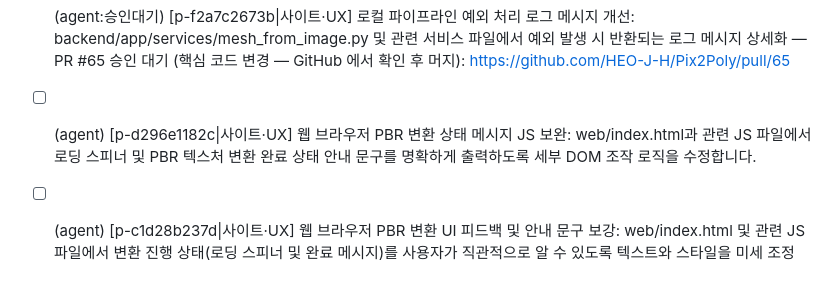
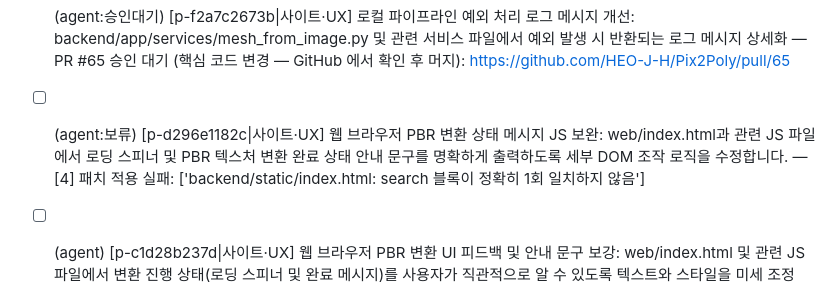
Before and after one commit to HEO-J-H/Pix2Poly, a Markdown page: .agent/TODO.md, the part around the change. GitHub-like rendering.

Commit message:
chore(agent): 과제 상태 [skip ci]

```diff
--- a/.agent/TODO.md
+++ b/.agent/TODO.md
@@ -80,7 +80,7 @@
 - [ ] (agent:승인대기) [p-d612beb1a7|사이트·UX] 로컬 파이프라인 TripoSR 예외 로깅 및 메시지 정교화: backend/app/services/triposr_runner.py 파일에서 GPU 메모리 부족 또는 모델 로드 실패 시 구체적인 가이드 메시지를 로그에 남기도록 보완합니다. — PR #63 승인 대기 (핵심 코드 변경 — GitHub 에서 확인 후 머지): https://github.com/HEO-J-H/Pix2Poly/pull/63
 - [ ] (agent:승인대기) [p-b02669f80f|사이트·UX] PR #60 및 #61 검토 및 승인 처리: GitHub에서 PR #60 및 #61의 변경 사항과 테스트 결과를 확인하고 승인(Merge)합니다. — PR #64 승인 대기 (핵심 코드 변경 — GitHub 에서 확인 후 머지): https://github.com/HEO-J-H/Pix2Poly/pull/64
 - [ ] (agent:승인대기) [p-f2a7c2673b|사이트·UX] 로컬 파이프라인 예외 처리 로그 메시지 개선: backend/app/services/mesh_from_image.py 및 관련 서비스 파일에서 예외 발생 시 반환되는 로그 메시지 상세화 — PR #65 승인 대기 (핵심 코드 변경 — GitHub 에서 확인 후 머지): https://github.com/HEO-J-H/Pix2Poly/pull/65
-- [ ] (agent) [p-d296e1182c|사이트·UX] 웹 브라우저 PBR 변환 상태 메시지 JS 보완: web/index.html과 관련 JS 파일에서 로딩 스피너 및 PBR 텍스처 변환 완료 상태 안내 문구를 명확하게 출력하도록 세부 DOM 조작 로직을 수정합니다.
+- [ ] (agent:보류) [p-d296e1182c|사이트·UX] 웹 브라우저 PBR 변환 상태 메시지 JS 보완: web/index.html과 관련 JS 파일에서 로딩 스피너 및 PBR 텍스처 변환 완료 상태 안내 문구를 명확하게 출력하도록 세부 DOM 조작 로직을 수정합니다. — [4] 패치 적용 실패: ['backend/static/index.html: search 블록이 정확히 1회 일치하지 않음']
 - [ ] (agent) [p-c1d28b237d|사이트·UX] 웹 브라우저 PBR 변환 UI 피드백 및 안내 문구 보강: web/index.html 및 관련 JS 파일에서 변환 진행 상태(로딩 스피너 및 완료 메시지)를 사용자가 직관적으로 알 수 있도록 텍스트와 스타일을 미세 조정
 - [ ] (agent) [p-38e4a00ec2|운영·비용] PR #60 검토 및 로컬 파이프라인 병합: GitHub에서 PR #60의 테스트 통과 여부를 최종 확인하고 머지하여 로컬 파이프라인의 입력 안정성을 강화합니다.
 - [ ] (agent) [p-9eea3f45cd|운영·비용] 로컬 파이프라인 입력 검증 테스트 추가: backend/tests/test_mesh_from_image.py에 다양한 이미지 포맷(RGBA, RGB, 잘못된 포맷 등)에 대한 입력 검증 테스트를 추가합니다.
```
